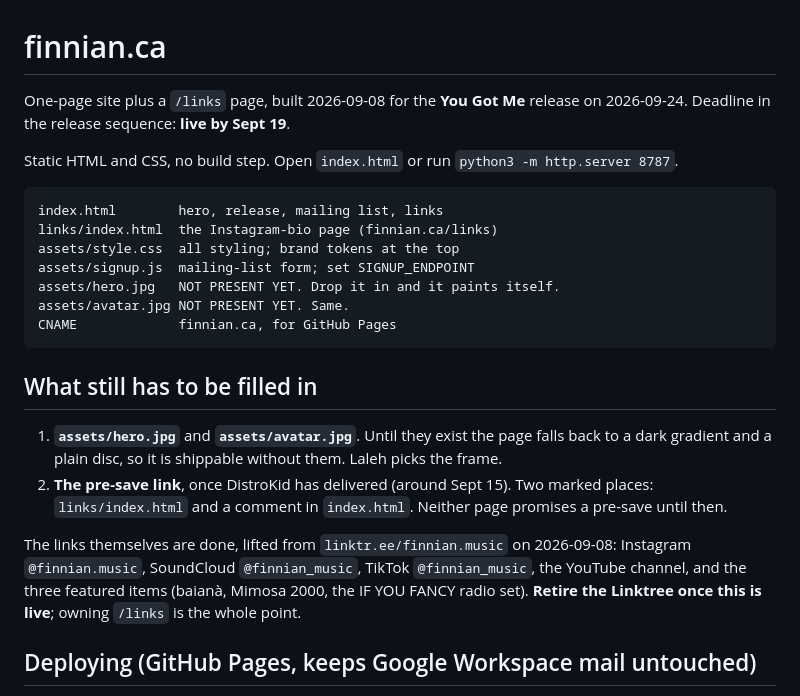
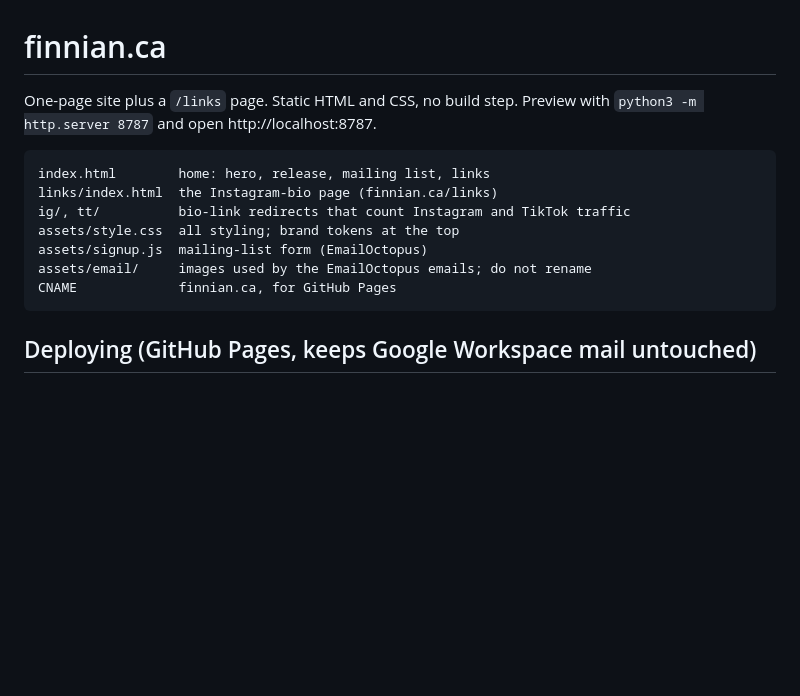
Before and after one commit to chrisgauthier9/finnian-site, a Markdown page: README.md, the part around the change. GitHub-like rendering; blank space fills up the shorter version.

````diff
--- a/README.md
+++ b/README.md
@@ -1,31 +1,17 @@
 # finnian.ca
 
-One-page site plus a `/links` page, built 2026-09-08 for the **You Got Me** release on 2026-09-24.
-Deadline in the release sequence: **live by Sept 19**.
-
-Static HTML and CSS, no build step. Open `index.html` or run `python3 -m http.server 8787`.
+One-page site plus a `/links` page. Static HTML and CSS, no build step. Preview with
+`python3 -m http.server 8787` and open http://localhost:8787.
 
 ```
-index.html        hero, release, mailing list, links
+index.html        home: hero, release, mailing list, links
 links/index.html  the Instagram-bio page (finnian.ca/links)
+ig/, tt/          bio-link redirects that count Instagram and TikTok traffic
 assets/style.css  all styling; brand tokens at the top
-assets/signup.js  mailing-list form; set SIGNUP_ENDPOINT
-assets/hero.jpg   NOT PRESENT YET. Drop it in and it paints itself.
-assets/avatar.jpg NOT PRESENT YET. Same.
+assets/signup.js  mailing-list form (EmailOctopus)
+assets/email/     images used by the EmailOctopus emails; do not rename
 CNAME             finnian.ca, for GitHub Pages
 ```
-
-## What still has to be filled in
-
-1. **`assets/hero.jpg`** and **`assets/avatar.jpg`**. Until they exist the page falls back to a dark
-   gradient and a plain disc, so it is shippable without them. Laleh picks the frame.
-2. **The pre-save link**, once DistroKid has delivered (around Sept 15). Two marked places:
-   `links/index.html` and a comment in `index.html`. Neither page promises a pre-save until then.
-
-The links themselves are done, lifted from `linktr.ee/finnian.music` on 2026-09-08: Instagram
-`@finnian.music`, SoundCloud `@finnian_music`, TikTok `@finnian_music`, the YouTube channel, and the
-three featured items (baianà, Mimosa 2000, the IF YOU FANCY radio set). **Retire the Linktree once
-this is live**; owning `/links` is the whole point.
 
 ## Deploying (GitHub Pages, keeps Google Workspace mail untouched)
 
````
Also changed, not shown: CLAUDE.md (added, +31 -0 lines).
